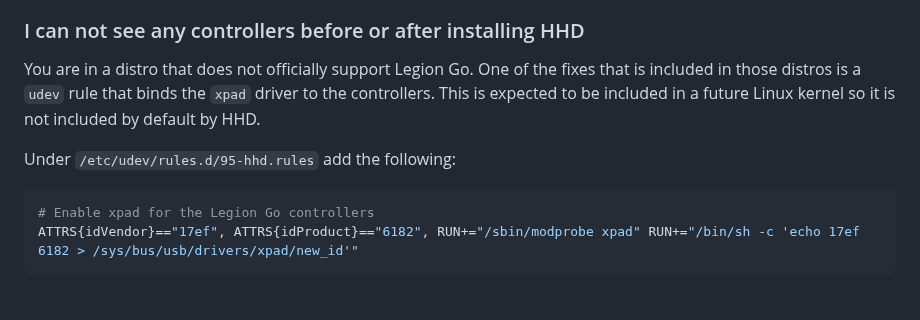
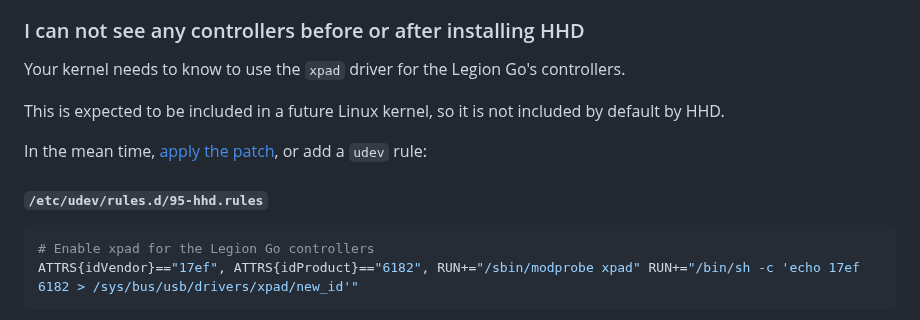
Before and after one commit to hhd-dev/hhd, a Markdown page: readme.md, the part around the change. GitHub-like rendering.

Commit message:
add link to controller kernel patch

````diff
--- a/readme.md
+++ b/readme.md
@@ -272,14 +272,16 @@ and all Legion L, R + button combinations into shortcuts that will work accross
 all modes.
 
 ### I can not see any controllers before or after installing HHD
-You are in a distro that does not officially support Legion Go.
-One of the fixes that is included in those distros is a `udev` rule that binds
-the `xpad` driver to the controllers.
-This is expected to be included in a future Linux kernel so it is not included
+Your kernel needs to know to use the `xpad` driver for the Legion Go's
+controllers.
+
+This is expected to be included in a future Linux kernel, so it is not included
 by default by HHD.
 
-Under `/etc/udev/rules.d/95-hhd.rules` add the following:
+In the mean time, [apply the patch](https://github.com/torvalds/linux/compare/master...appsforartists:linux:legion-go-controllers.patch), or add a `udev`
+rule:
 
+#### `/etc/udev/rules.d/95-hhd.rules`
 ```bash
 # Enable xpad for the Legion Go controllers
 ATTRS{idVendor}=="17ef", ATTRS{idProduct}=="6182", RUN+="/sbin/modprobe xpad" RUN+="/bin/sh -c 'echo 17ef 6182 > /sys/bus/usb/drivers/xpad/new_id'"
````
